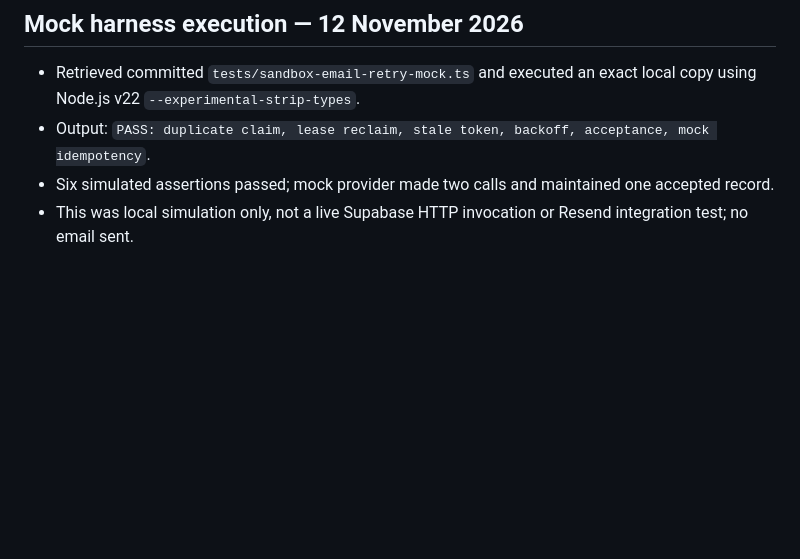
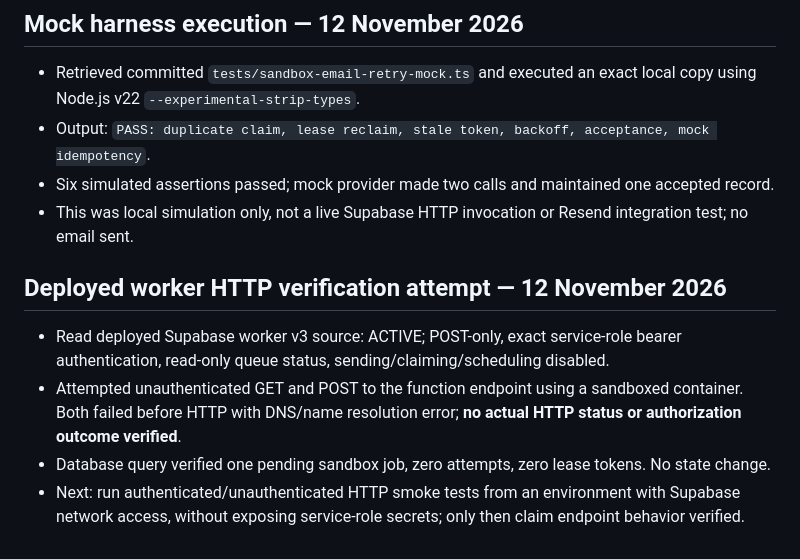
Before and after one commit to jonespm1975-cpu/flatoutbuiltuproofing, a Markdown page: AUDIT_2026-11-12.md, the part around the change. GitHub-like rendering; blank space fills up the shorter version.

Commit message:
audit: record blocked worker HTTP smoke test and verified queue state

```diff
--- a/AUDIT_2026-11-12.md
+++ b/AUDIT_2026-11-12.md
@@ -125,3 +125,9 @@ No customer charges, live payment setting changes or entitlement modifications a
 - Output: `PASS: duplicate claim, lease reclaim, stale token, backoff, acceptance, mock idempotency`.
 - Six simulated assertions passed; mock provider made two calls and maintained one accepted record.
 - This was local simulation only, not a live Supabase HTTP invocation or Resend integration test; no email sent.
+
+## Deployed worker HTTP verification attempt — 12 November 2026
+- Read deployed Supabase worker v3 source: ACTIVE; POST-only, exact service-role bearer authentication, read-only queue status, sending/claiming/scheduling disabled.
+- Attempted unauthenticated GET and POST to the function endpoint using a sandboxed container. Both failed before HTTP with DNS/name resolution error; **no actual HTTP status or authorization outcome verified**.
+- Database query verified one pending sandbox job, zero attempts, zero lease tokens. No state change.
+- Next: run authenticated/unauthenticated HTTP smoke tests from an environment with Supabase network access, without exposing service-role secrets; only then claim endpoint behavior verified.
```
